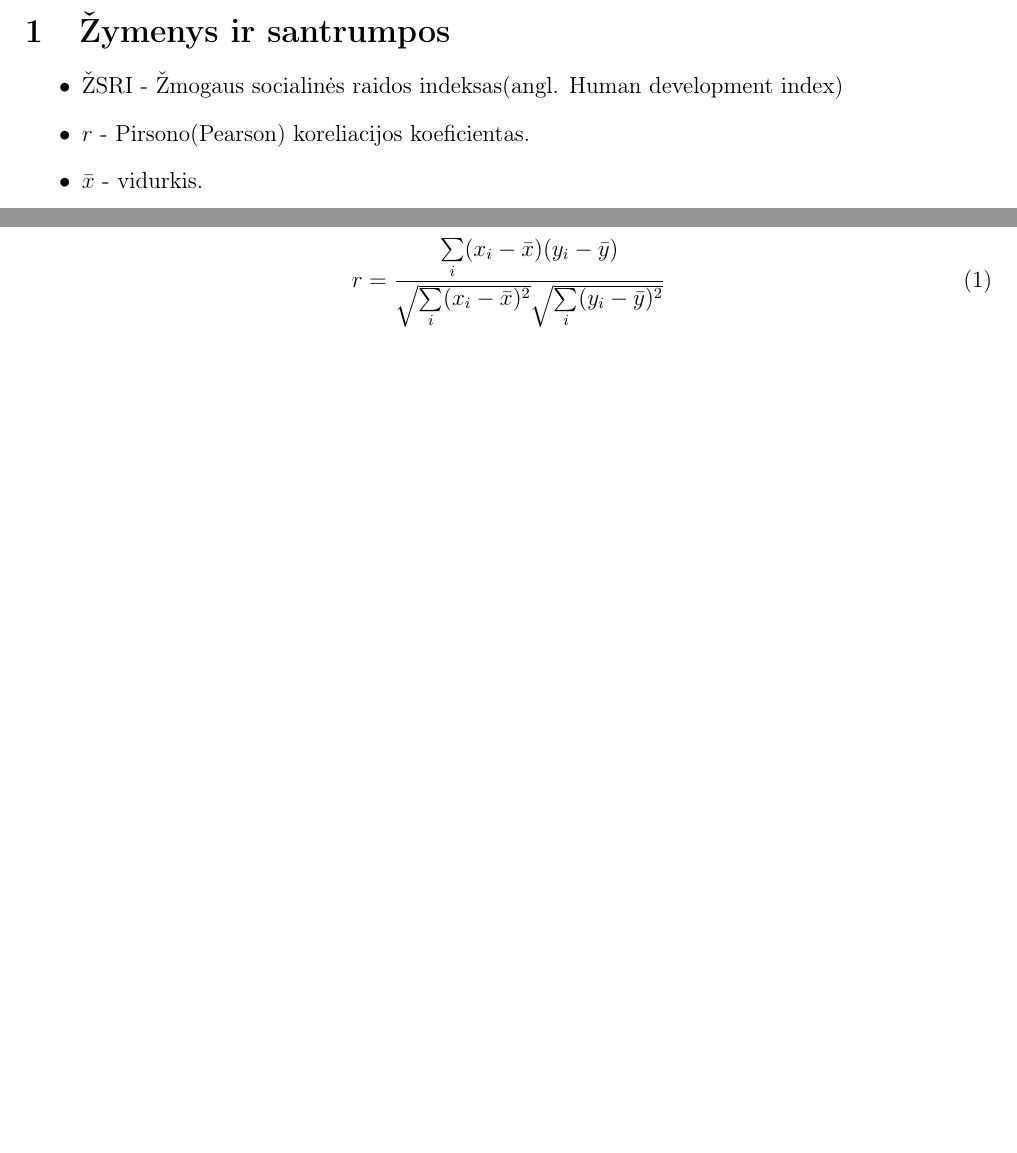
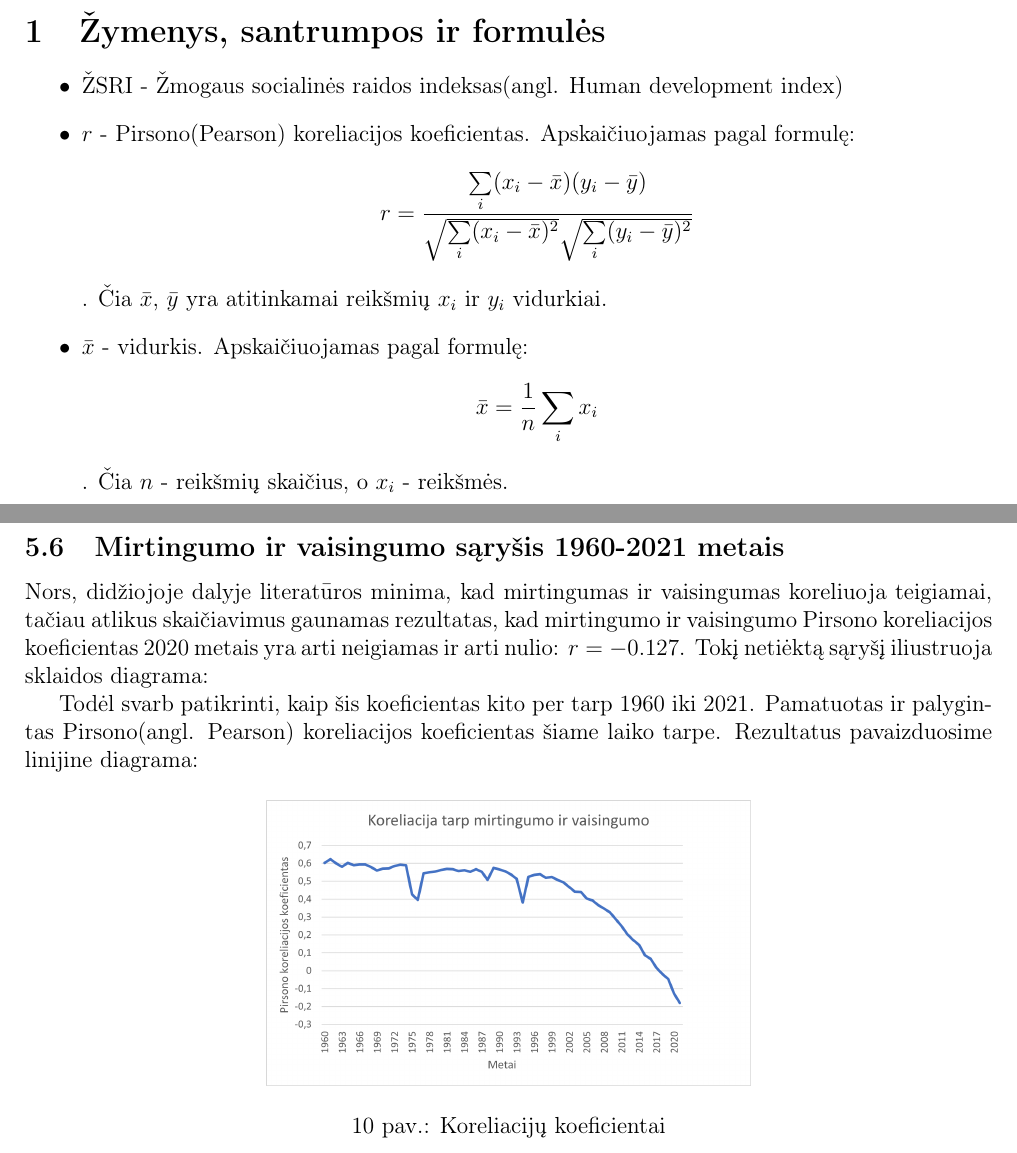
Before and after one commit to lukasjanusauskas/tyriamasis_latex, a LaTeX document (tyriamasis.tex, which reads tyr.tex, zym.tex): two parts of pages 3 and 7 of 11 before the commit and two parts of pages 3 and 12 of 13 after it, joined at a grey line, cut at the place of the change, the shorter picture padded with empty space. Compiled offline with pdfLaTeX.

Commit message:
mirtingumo aprašymas

```diff
--- a/tyr.tex
+++ b/tyr.tex
@@ -50,10 +50,7 @@ Vienintelės ŽSRI rodiklio išskirtys buvo šalys, kurių ŽSRI rodiklis buvo l
 
 
 \subsection{Koreliacijos tyrimas}
-\paragraph{} Siekdami nustatyti sąryšį tarp įvairių kintamųjų, pamatavome vaisingumo ir ŽSRI bei vaisingumo ir aukštojo išsilavinimo procento rodiklių koreliacijas. Tai padarėme, pritaikydami Pirsono(angl. Pearson) koreliacijos koeficientą. Šis koeficientas nusako \textbf{tiesinio} ryšio stiprumą ir kryptį. Jis apskaičiuojamas pagal formulę:
-\begin{equation}
-r = \frac{\sum\limits_i (x_i - \bar{x})(y_i - \bar{y})}{\sqrt{\sum\limits_i(x_i - \bar{x})^2}\sqrt{\sum\limits_i(y_i - \bar{y})^2}}
-\end{equation}
+\paragraph{} Siekdami nustatyti sąryšį tarp įvairių kintamųjų, pamatavome vaisingumo ir ŽSRI bei vaisingumo ir aukštojo išsilavinimo procento rodiklių koreliacijas. Tai padarėme, pritaikydami Pirsono(angl. Pearson) koreliacijos koeficientą. Šis koeficientas nusako \textbf{tiesinio} ryšio stiprumą ir kryptį.
 
 Koreliacijos koeficientų reikšmes pateikiame lentelėje:
 \begin{table}[H]
@@ -96,3 +93,10 @@ Koreliacijos koeficientų reikšmes pateikiame lentelėje:
 
 Taip pat, tirta, ar panašumas tarp Baltijos šalių vaisingumo rodiklių buvo ir seniau(1960-2021 metų intervale). Kadangi pokytis geriausiai matosi linijinėje diagramoje, pasirnktas būtent šis diagramos tipas. X ašyje pateikti metai, o Y ašyje - vaisingumo rodikliai.
 \diagrama{pic/vais_balt.png}{Baltijos šalių vaisingumo rodiklis 1960-2021 metais}
+\pagebreak
+
+\subsection{Mirtingumo ir vaisingumo sąryšis 1960-2021 metais}
+Nors, didžiojoje dalyje literatūros minima, kad mirtingumas ir vaisingumas koreliuoja teigiamai, tačiau atlikus skaičiavimus gaunamas rezultatas, kad mirtingumo ir vaisingumo Pirsono koreliacijos koeficientas 2020 metais yra arti neigiamas ir arti nulio: $r = -0.127$. Tokį netiėktą sąryšį iliustruoja sklaidos diagrama:
+
+Todėl svarb patikrinti, kaip šis koeficientas kito per tarp 1960 iki 2021. Pamatuotas ir palygintas Pirsono(angl. Pearson) koreliacijos koeficientas šiame laiko tarpe. Rezultatus pavaizduosime linijine diagrama:
+\diagrama{pic/mirt_vais.png}{Koreliacijų koeficientai}
--- a/tyriamasis.tex
+++ b/tyriamasis.tex
@@ -48,8 +48,9 @@
 \tableofcontents
 \pagebreak
 
-\section{Žymenys ir santrumpos}
+\section{Žymenys, santrumpos ir formulės}
 \input{zym.tex}
+\pagebreak
 
 \section{Įvadas}
 \input{iv.tex}
--- a/zym.tex
+++ b/zym.tex
@@ -1,5 +1,7 @@
 \begin{itemize}
     \item ŽSRI - Žmogaus socialinės raidos indeksas(angl. Human development index)
-    \item $r$ - Pirsono(Pearson) koreliacijos koeficientas.
-    \item $\bar{x}$ - vidurkis.
+    \item $r$ - Pirsono(Pearson) koreliacijos koeficientas. Apskaičiuojamas pagal formulę:
+    \[r = \frac{\sum\limits_i (x_i - \bar{x})(y_i - \bar{y})}{\sqrt{\sum\limits_i(x_i - \bar{x})^2}\sqrt{\sum\limits_i(y_i - \bar{y})^2}}\]. Čia $\bar{x}$, $\bar{y}$ yra atitinkamai reikšmių $x_i$ ir $y_i$ vidurkiai.
+    \item $\bar{x}$ - vidurkis. Apskaičiuojamas pagal formulę:
+    \[\bar{x} = \frac{1}{n} \sum\limits_{i} x_i\]. Čia $n$ - reikšmių skaičius, o $x_i$ - reikšmės.
 \end{itemize}
```
Also changed, not shown: tyriamasis.pdf, 3 other files.
